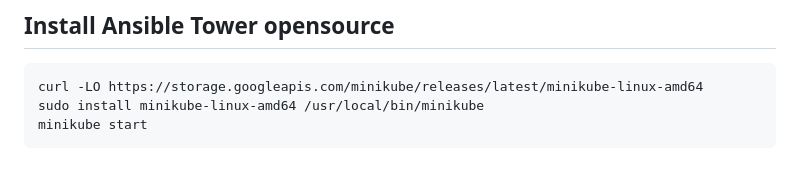
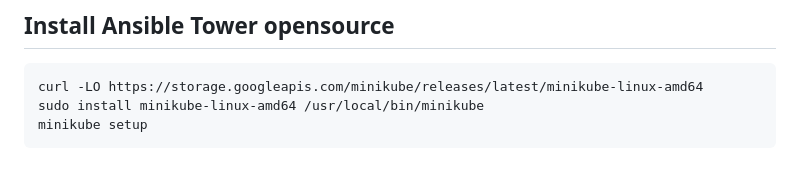
Before and after one commit to smsharmadevops/ansible-feb-2023, a Markdown page: Day4/README.md, the part around the change. Rendered like a GitHub page.

````diff
--- a/Day4/README.md
+++ b/Day4/README.md
@@ -116,5 +116,5 @@ Implement a custom ansible module in a file named add.py. It will accept two flo
 ```
 curl -LO https://storage.googleapis.com/minikube/releases/latest/minikube-linux-amd64
 sudo install minikube-linux-amd64 /usr/local/bin/minikube
-minikube start
+minikube setup
 ```
````
